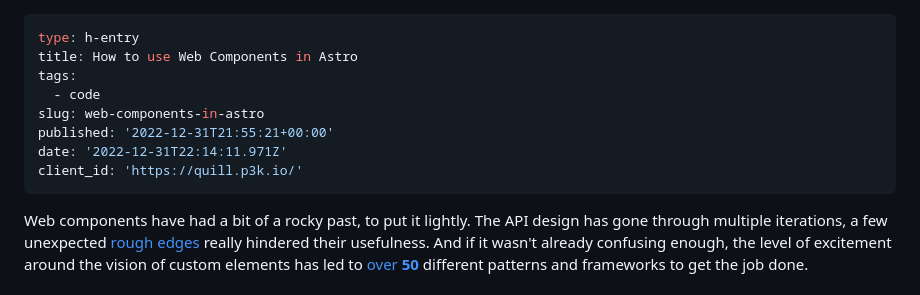
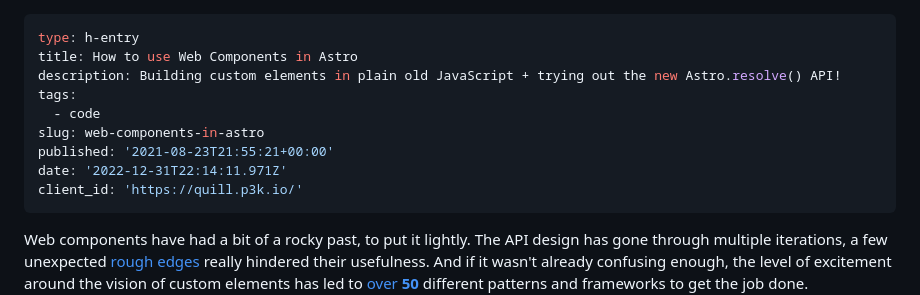
Before and after one commit to tony-sull/tonysull.co, a Markdown page: content/articles/web-components-in-astro.md, the part around one of its changes. Rendered like a GitHub page.

```diff
--- a/content/articles/web-components-in-astro.md
+++ b/content/articles/web-components-in-astro.md
@@ -1,11 +1,13 @@
 ---
 type: h-entry
 title: How to use Web Components in Astro
+description: Building custom elements in plain old JavaScript + trying out the new Astro.resolve() API!
 tags:
   - code
 slug: web-components-in-astro
-published: '2022-12-31T21:55:21+00:00'
+published: '2021-08-23T21:55:21+00:00'
 date: '2022-12-31T22:14:11.971Z'
 client_id: 'https://quill.p3k.io/'
 ---
+
 Web components have had a bit of a rocky past, to put it lightly. The API design has gone through multiple iterations, a few unexpected [rough edges](https://thenewobjective.com/web-development/a-criticism-of-web-components) really hindered their usefulness. And if it wasn't already confusing enough, the level of excitement around the vision of custom elements has led to [over **50**](https://webcomponents.dev/blog/all-the-ways-to-make-a-web-component/) different patterns and frameworks to get the job done.
```
Also changed, not shown: other parts of content/articles/web-components-in-astro.md (+58 -58 lines).
